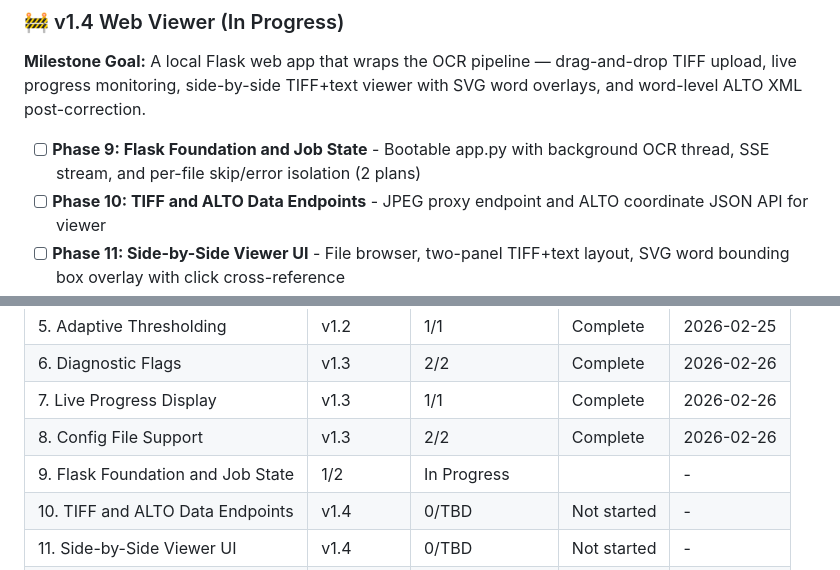
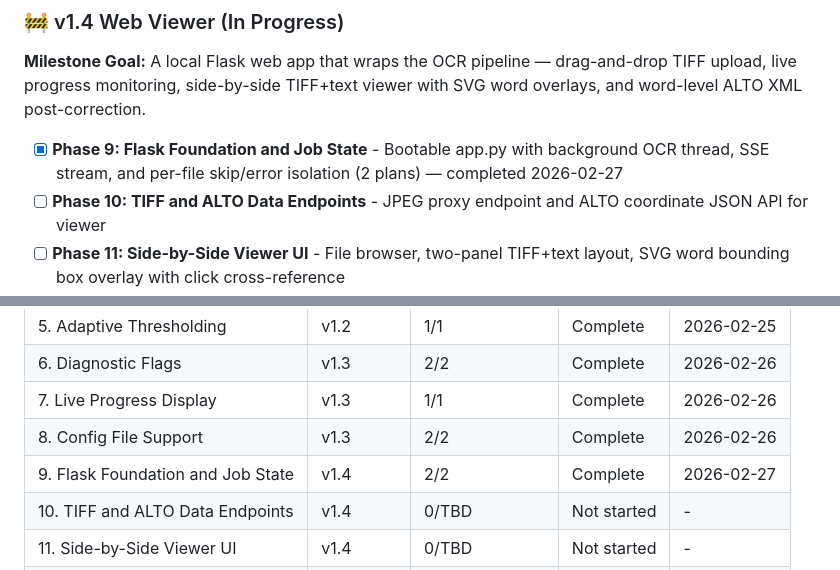
Before and after one commit to KI-ThULB/Zeitschriften-OCR, a Markdown page: .planning/ROADMAP.md, 2 parts joined by grey strips. Drawn GitHub-style.

```diff
--- a/.planning/ROADMAP.md
+++ b/.planning/ROADMAP.md
@@ -54,7 +54,7 @@ See archive: `.planning/milestones/v1.3-ROADMAP.md`
 
 **Milestone Goal:** A local Flask web app that wraps the OCR pipeline — drag-and-drop TIFF upload, live progress monitoring, side-by-side TIFF+text viewer with SVG word overlays, and word-level ALTO XML post-correction.
 
-- [ ] **Phase 9: Flask Foundation and Job State** - Bootable app.py with background OCR thread, SSE stream, and per-file skip/error isolation (2 plans)
+- [x] **Phase 9: Flask Foundation and Job State** - Bootable app.py with background OCR thread, SSE stream, and per-file skip/error isolation (2 plans) — completed 2026-02-27
 - [ ] **Phase 10: TIFF and ALTO Data Endpoints** - JPEG proxy endpoint and ALTO coordinate JSON API for viewer
 - [ ] **Phase 11: Side-by-Side Viewer UI** - File browser, two-panel TIFF+text layout, SVG word bounding box overlay with click cross-reference
 - [ ] **Phase 12: Word Correction** - Inline word editing, atomic ALTO XML save with XSD validation gate
@@ -135,7 +135,7 @@ Plans:
 | 6. Diagnostic Flags | v1.3 | 2/2 | Complete | 2026-02-26 |
 | 7. Live Progress Display | v1.3 | 1/1 | Complete | 2026-02-26 |
 | 8. Config File Support | v1.3 | 2/2 | Complete | 2026-02-26 |
-| 9. Flask Foundation and Job State | 1/2 | In Progress|  | - |
+| 9. Flask Foundation and Job State | v1.4 | 2/2 | Complete | 2026-02-27 |
 | 10. TIFF and ALTO Data Endpoints | v1.4 | 0/TBD | Not started | - |
 | 11. Side-by-Side Viewer UI | v1.4 | 0/TBD | Not started | - |
 | 12. Word Correction | v1.4 | 0/TBD | Not started | - |
```
Also changed, not shown: other parts of .planning/ROADMAP.md (+2 -2 lines), .planning/STATE.md (+11 -9 lines), 1 other file.
